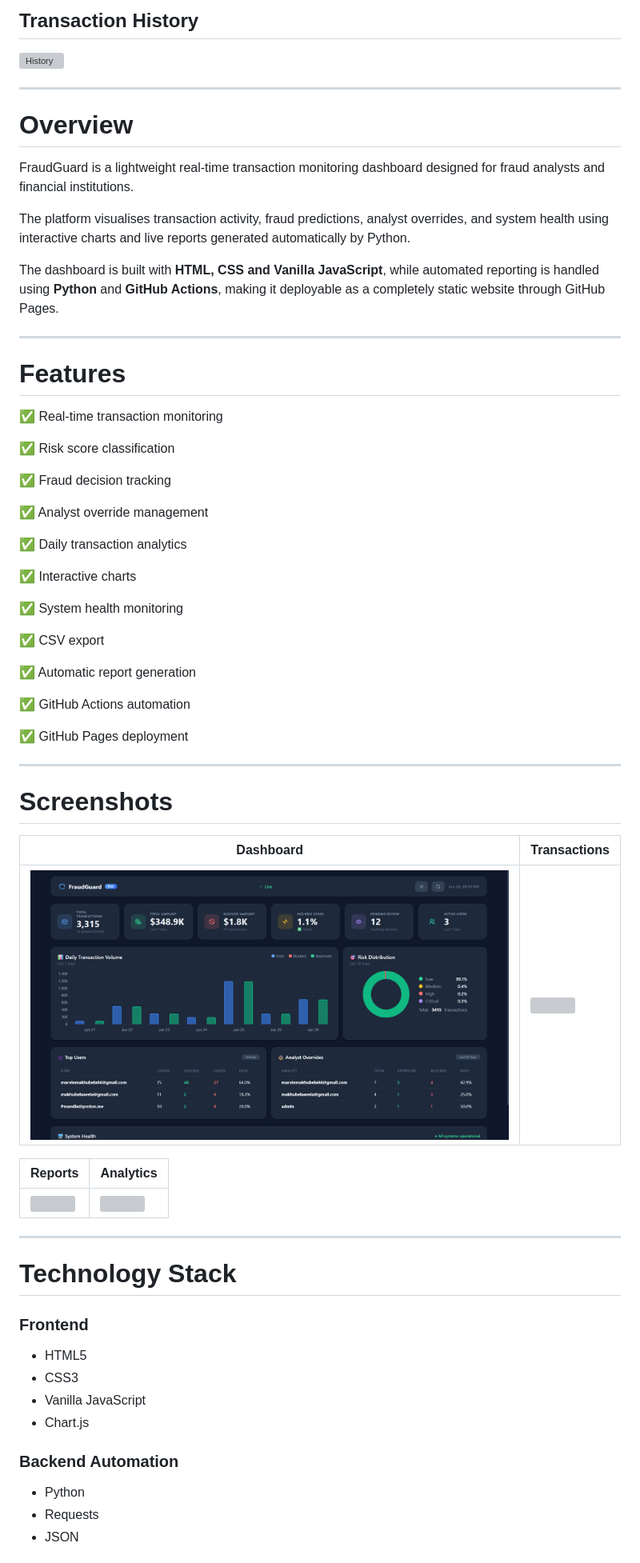
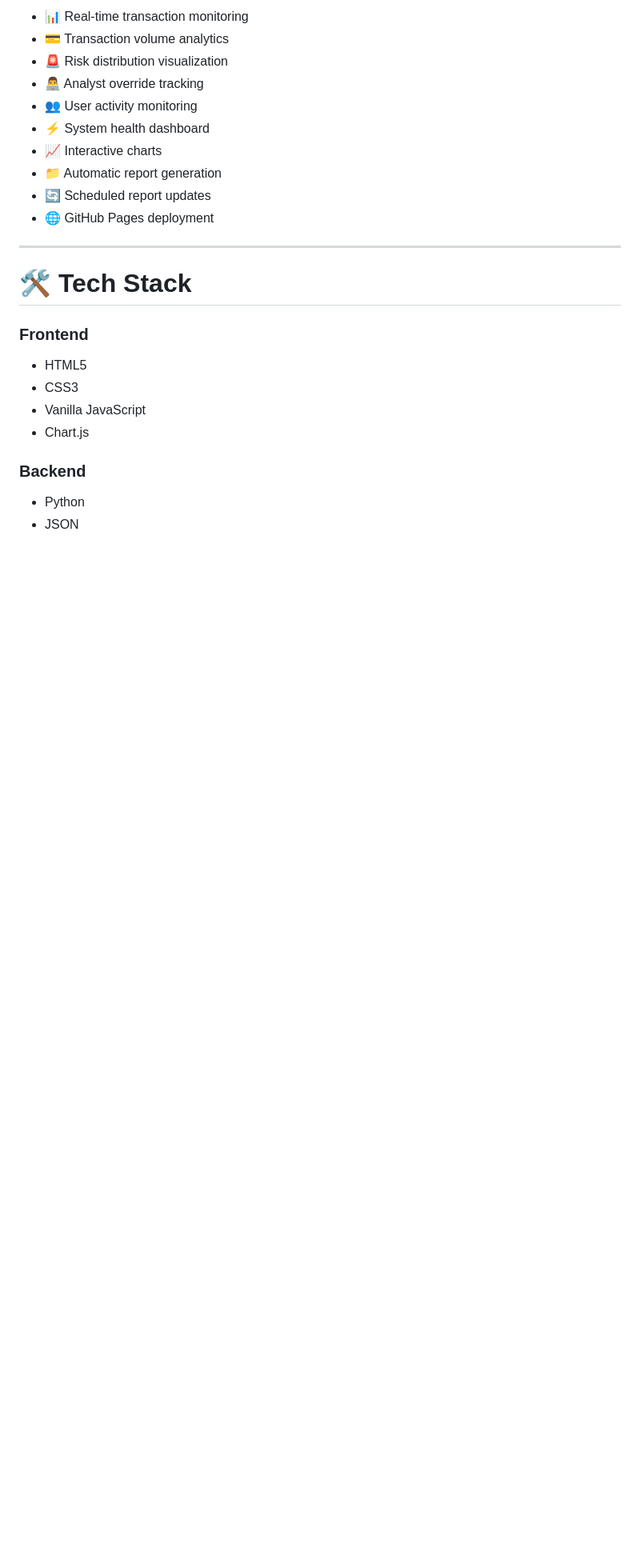
Before and after one commit to MarvinVutshila/fraudguard-reports, a Markdown page: README.md, the part around one of its changes. Shown at 80% size. GitHub-like rendering; blank space fills up the shorter version; grey boxes are pictures that could not be loaded.

```diff
--- a/README.md
+++ b/README.md
@@ -37,59 +24,18 @@ https://YOUR_USERNAME.github.io/fraudguard-dashboard/
 
-## Transaction History
-
-![History](assets/history.png)
+* 📊 Real-time transaction monitoring
+* 💳 Transaction volume analytics
+* 🚨 Risk distribution visualization
+* 👨‍💻 Analyst override tracking
+* 👥 User activity monitoring
+* ⚡ System health dashboard
+* 📈 Interactive charts
+* 📁 Automatic report generation
+* 🔄 Scheduled report updates
+* 🌐 GitHub Pages deployment
 
 ---
 
-# Overview
-
-FraudGuard is a lightweight real-time transaction monitoring dashboard designed for fraud analysts and financial institutions.
-
-The platform visualises transaction activity, fraud predictions, analyst overrides, and system health using interactive charts and live reports generated automatically by Python.
-
-The dashboard is built with **HTML, CSS and Vanilla JavaScript**, while automated reporting is handled using **Python** and **GitHub Actions**, making it deployable as a completely static website through GitHub Pages.
-
----
-
-# Features
-
-✅ Real-time transaction monitoring
-
-✅ Risk score classification
-
-✅ Fraud decision tracking
-
-✅ Analyst override management
-
-✅ Daily transaction analytics
-
-✅ Interactive charts
-
-✅ System health monitoring
-
-✅ CSV export
-
-✅ Automatic report generation
-
-✅ GitHub Actions automation
-
-✅ GitHub Pages deployment
-
----
-
-# Screenshots
-
-| Dashboard                 | Transactions            |
-| ------------------------- | ----------------------- |
-| ![](assets/dashboard.png) | ![](assets/history.png) |
-
-| Reports                | Analytics                 |
-| ---------------------- | ------------------------- |
-| ![](assets/report.png) | ![](assets/analytics.png) |
-
----
-
-# Technology Stack
+# 🛠️ Tech Stack
 
 ### Frontend
 
@@ -98,9 +44,8 @@ The dashboard is built with **HTML, CSS and Vanilla JavaScript**, while automate
 * Vanilla JavaScript
 * Chart.js
 
-### Backend Automation
+### Backend
 
 * Python
-* Requests
 * JSON
 
```
Also changed, not shown: other parts of README.md (+73 -129 lines).
